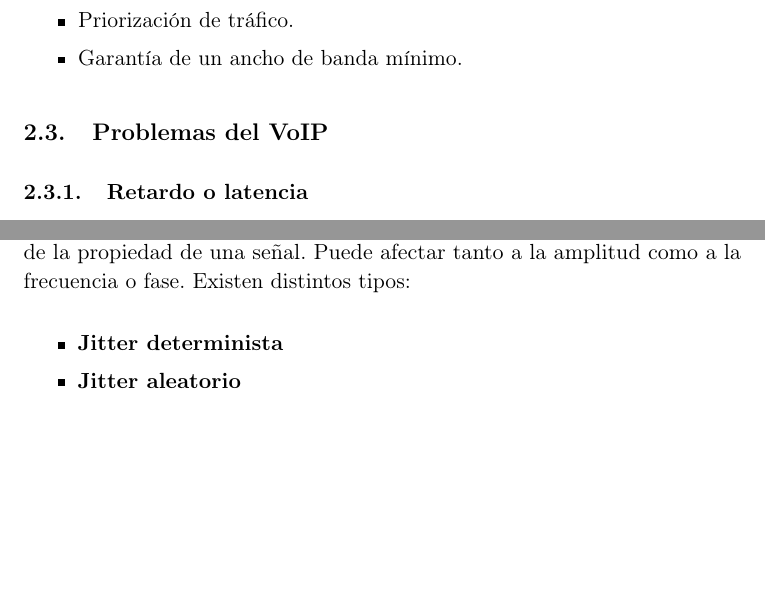
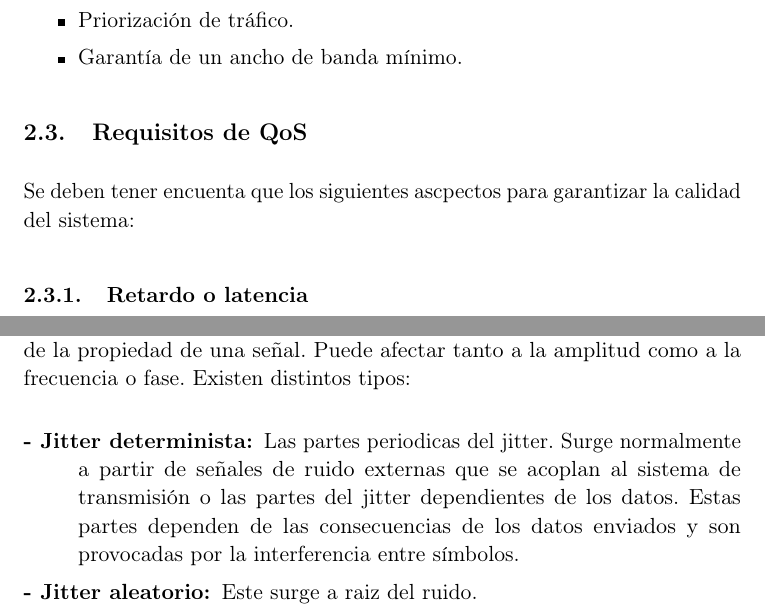
Before and after one commit to oxcar103/Protocolo-SIP-y-VoIP, a LaTeX document (entrega.tex): two parts of pages 6 and 7 of 7, joined at a grey line, cut so that both start at the same text, the shorter picture padded with empty space. Compiled offline with pdfLaTeX.

Commit message:
Update Pequeños cambios

```diff
--- a/entrega.tex
+++ b/entrega.tex
@@ -246,7 +246,8 @@ SIP y VoIP} % Subtitle
 			\item Garantía de un ancho de banda mínimo.
 		\end{itemize}
 
-	\subsection{Problemas del VoIP}
+	\subsection{Requisitos de QoS}
+	Se deben tener encuenta que los siguientes ascpectos para garantizar la calidad del sistema:
 		\subsubsection{Retardo o latencia}
 		Establecidos los retardos de tránsito y de procesado de la conversación, la conversación es aceptable si este se encuentra por entre los 50 - 150 ms.
 		El ratardo puede causar dos problemas principales:
@@ -258,8 +259,8 @@ SIP y VoIP} % Subtitle
 		\subsubsection{Jitter} \label{jitter}
 			Variación de tiempo entre los paquetes causada por la red. Suele considerarse como una señal de ruido, en general como un cambio indeseado y abrupto de la propiedad de una señal. Puede afectar tanto a la amplitud como a la frecuencia o fase.
 			Existen distintos tipos:
-				\textbf{\begin{itemize}
-				\item Jitter determinista
-				\item Jitter aleatorio
-				\end{itemize}}
+				\begin{description}
+				\item[- Jitter determinista:] Las partes periodicas del jitter. Surge normalmente a partir de señales de ruido externas que se acoplan al sistema de transmisión o las partes del jitter dependientes de los datos. Estas partes dependen de las consecuencias de los datos enviados y son provocadas por la interferencia entre símbolos.
+				\item[- Jitter aleatorio:] Este surge a raiz del ruido.
+				\end{description}
 \end{document}
```
